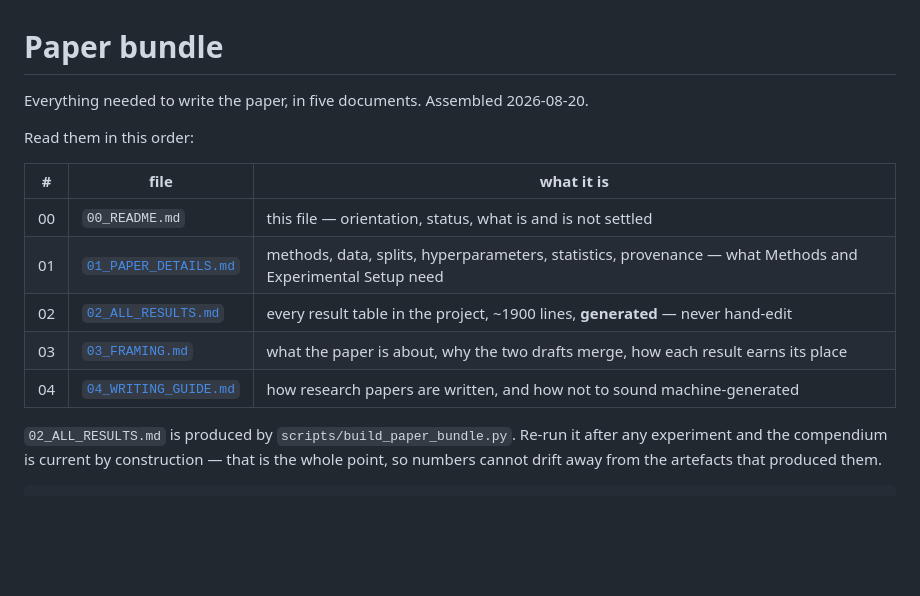
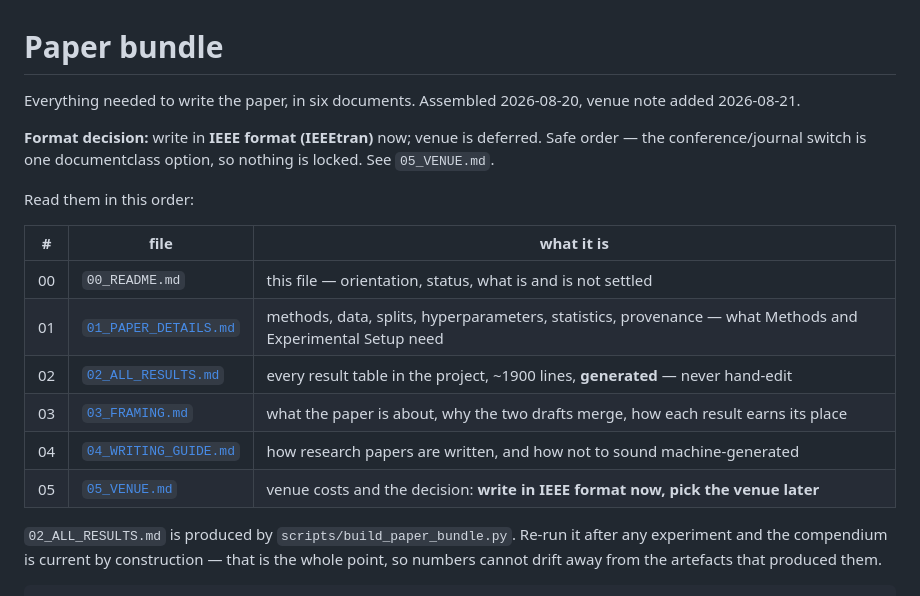
Before and after one commit to Simhaatt/SONA, a Markdown page: paper_bundle/00_README.md, the part around the change. GitHub-like rendering; blank space fills up the shorter version.

```diff
--- a/paper_bundle/00_README.md
+++ b/paper_bundle/00_README.md
@@ -1,6 +1,10 @@
 # Paper bundle
 
-Everything needed to write the paper, in five documents. Assembled 2026-08-20.
+Everything needed to write the paper, in six documents. Assembled 2026-08-20, venue note added
+2026-08-21.
+
+**Format decision:** write in **IEEE format (IEEEtran)** now; venue is deferred. Safe order — the
+conference/journal switch is one documentclass option, so nothing is locked. See `05_VENUE.md`.
 
 Read them in this order:
 
@@ -11,6 +15,7 @@ Read them in this order:
 | 02 | [`02_ALL_RESULTS.md`](02_ALL_RESULTS.md) | every result table in the project, ~1900 lines, **generated** — never hand-edit |
 | 03 | [`03_FRAMING.md`](03_FRAMING.md) | what the paper is about, why the two drafts merge, how each result earns its place |
 | 04 | [`04_WRITING_GUIDE.md`](04_WRITING_GUIDE.md) | how research papers are written, and how not to sound machine-generated |
+| 05 | [`05_VENUE.md`](05_VENUE.md) | venue costs and the decision: **write in IEEE format now, pick the venue later** |
 
 `02_ALL_RESULTS.md` is produced by `scripts/build_paper_bundle.py`. Re-run it after any experiment
 and the compendium is current by construction — that is the whole point, so numbers cannot drift
```
Also changed, not shown: paper_bundle/05_VENUE.md (added, +86 -0 lines).
